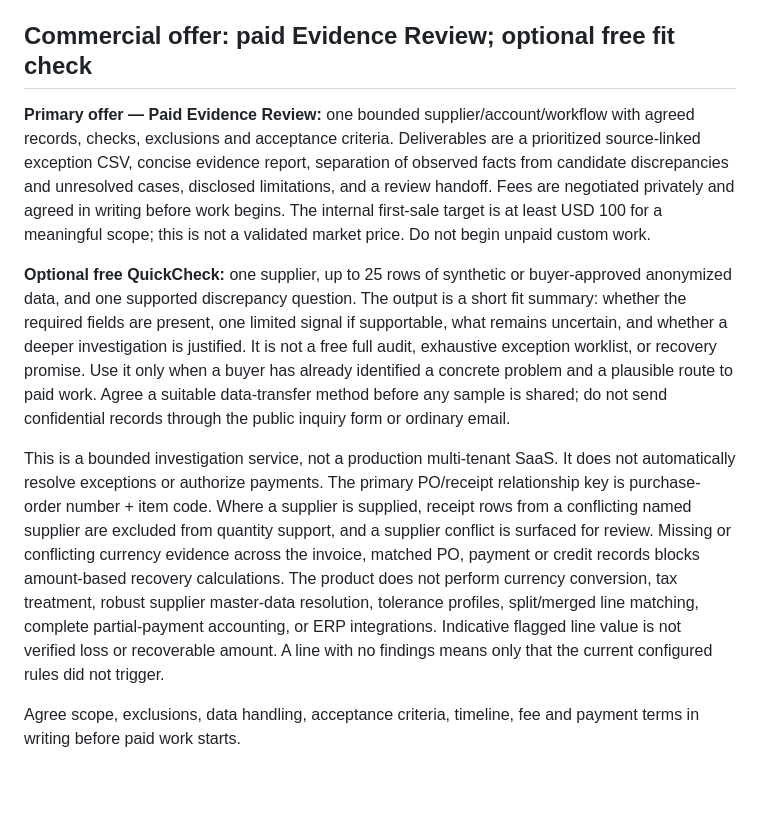
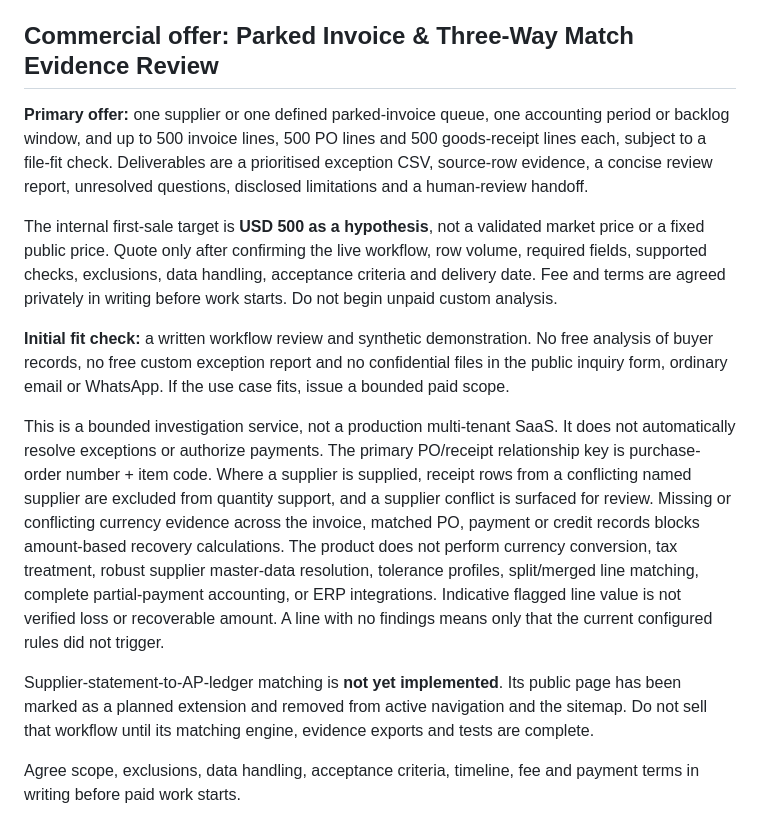
Before and after one commit to DT-09/LedgerTrace, a Markdown page: README.md, the part around the change. Drawn GitHub-style; blank space fills up the shorter version.

Commit message:
Align README with parked-invoice paid pilot offer

```diff
--- a/README.md
+++ b/README.md
@@ -49,13 +49,17 @@ The current app reads selected CSV files through browser file APIs and processes
 
 Search visibility takes time and is not guaranteed. The website can qualify and convert visitors, but it cannot guarantee traffic, inquiries or payments. The inquiry panel now posts contact and scope metadata to a same-origin Pages Function. When the Cloudflare D1 binding is configured, the endpoint stores the inquiry and can send an optional Resend alert. If the binding is absent or unavailable, the form clearly reports that nothing was stored and offers prefilled WhatsApp/email handoff links. It never accepts accounting files. Configure the D1 binding and verify a real test submission before relying on the inbox. See [CLOUDFLARE-PRODUCTION-SETUP.md](./CLOUDFLARE-PRODUCTION-SETUP.md) and [SALES-READINESS-AUDIT.md](./SALES-READINESS-AUDIT.md).
 
-## Commercial offer: paid Evidence Review; optional free fit check
+## Commercial offer: Parked Invoice & Three-Way Match Evidence Review
 
-**Primary offer — Paid Evidence Review:** one bounded supplier/account/workflow with agreed records, checks, exclusions and acceptance criteria. Deliverables are a prioritized source-linked exception CSV, concise evidence report, separation of observed facts from candidate discrepancies and unresolved cases, disclosed limitations, and a review handoff. Fees are negotiated privately and agreed in writing before work begins. The internal first-sale target is at least USD 100 for a meaningful scope; this is not a validated market price. Do not begin unpaid custom work.
+**Primary offer:** one supplier or one defined parked-invoice queue, one accounting period or backlog window, and up to 500 invoice lines, 500 PO lines and 500 goods-receipt lines each, subject to a file-fit check. Deliverables are a prioritised exception CSV, source-row evidence, a concise review report, unresolved questions, disclosed limitations and a human-review handoff.
 
-**Optional free QuickCheck:** one supplier, up to 25 rows of synthetic or buyer-approved anonymized data, and one supported discrepancy question. The output is a short fit summary: whether the required fields are present, one limited signal if supportable, what remains uncertain, and whether a deeper investigation is justified. It is not a free full audit, exhaustive exception worklist, or recovery promise. Use it only when a buyer has already identified a concrete problem and a plausible route to paid work. Agree a suitable data-transfer method before any sample is shared; do not send confidential records through the public inquiry form or ordinary email.
+The internal first-sale target is **USD 500 as a hypothesis**, not a validated market price or a fixed public price. Quote only after confirming the live workflow, row volume, required fields, supported checks, exclusions, data handling, acceptance criteria and delivery date. Fee and terms are agreed privately in writing before work starts. Do not begin unpaid custom analysis.
+
+**Initial fit check:** a written workflow review and synthetic demonstration. No free analysis of buyer records, no free custom exception report and no confidential files in the public inquiry form, ordinary email or WhatsApp. If the use case fits, issue a bounded paid scope.
 
 This is a bounded investigation service, not a production multi-tenant SaaS. It does not automatically resolve exceptions or authorize payments. The primary PO/receipt relationship key is purchase-order number + item code. Where a supplier is supplied, receipt rows from a conflicting named supplier are excluded from quantity support, and a supplier conflict is surfaced for review. Missing or conflicting currency evidence across the invoice, matched PO, payment or credit records blocks amount-based recovery calculations. The product does not perform currency conversion, tax treatment, robust supplier master-data resolution, tolerance profiles, split/merged line matching, complete partial-payment accounting, or ERP integrations. Indicative flagged line value is not verified loss or recoverable amount. A line with no findings means only that the current configured rules did not trigger.
+
+Supplier-statement-to-AP-ledger matching is **not yet implemented**. Its public page has been marked as a planned extension and removed from active navigation and the sitemap. Do not sell that workflow until its matching engine, evidence exports and tests are complete.
 
 Agree scope, exclusions, data handling, acceptance criteria, timeline, fee and payment terms in writing before paid work starts.
 
```
